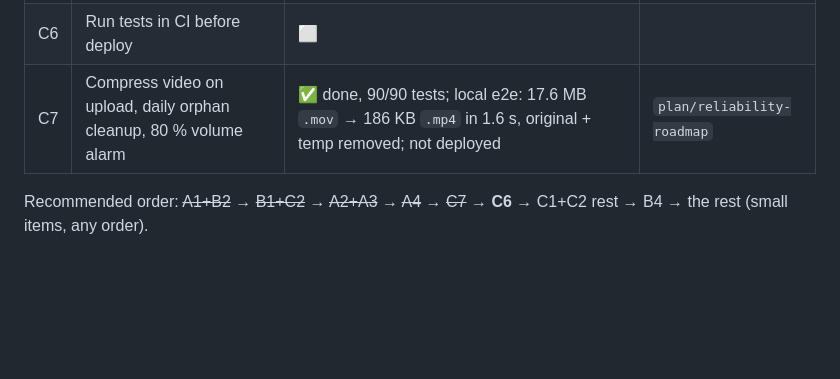
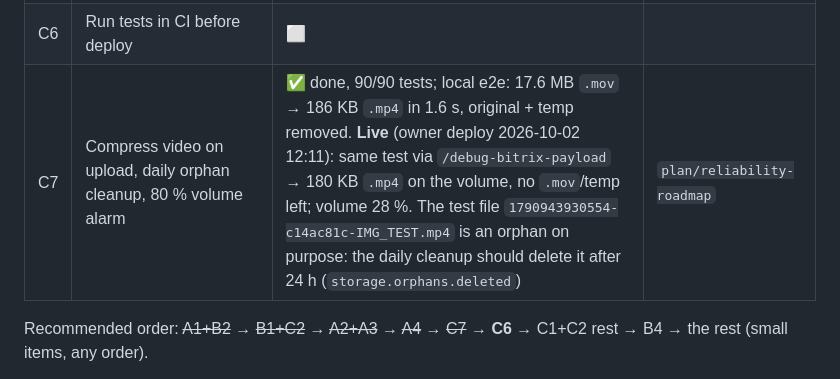
Before and after one commit to it-emc2/bau-formular, a Markdown page: docs/10-reliability-plan.md, the part around the change. GitHub-like rendering; blank space fills up the shorter version.

Commit message:
Record the live check of C7
Co-Authored-By: Claude Opus 5.5 <noreply@anthropic.com>

```diff
--- a/docs/10-reliability-plan.md
+++ b/docs/10-reliability-plan.md
@@ -35,7 +35,7 @@ A professional web app for **non-technical workers on iPhones**:
 | C4 | Longer retention for submit/Bitrix logs, protect "Logs löschen" | ⬜ | |
 | C5 | Graceful shutdown on deploy | ⬜ | |
 | C6 | Run tests in CI before deploy | ⬜ | |
-| C7 | Compress video on upload, daily orphan cleanup, 80 % volume alarm | ✅ done, 90/90 tests; local e2e: 17.6 MB `.mov` → 186 KB `.mp4` in 1.6 s, original + temp removed; not deployed | `plan/reliability-roadmap` |
+| C7 | Compress video on upload, daily orphan cleanup, 80 % volume alarm | ✅ done, 90/90 tests; local e2e: 17.6 MB `.mov` → 186 KB `.mp4` in 1.6 s, original + temp removed. **Live** (owner deploy 2026-10-02 12:11): same test via `/debug-bitrix-payload` → 180 KB `.mp4` on the volume, no `.mov`/temp left; volume 28 %. The test file `1790943930554-c14ac81c-IMG_TEST.mp4` is an orphan on purpose: the daily cleanup should delete it after 24 h (`storage.orphans.deleted`) | `plan/reliability-roadmap` |
 
 Recommended order: ~~A1+B2~~ → ~~B1+C2~~ → ~~A2+A3~~ → ~~A4~~ → ~~C7~~ → **C6** → C1+C2 rest → B4 → the rest (small items, any order).
 
```
